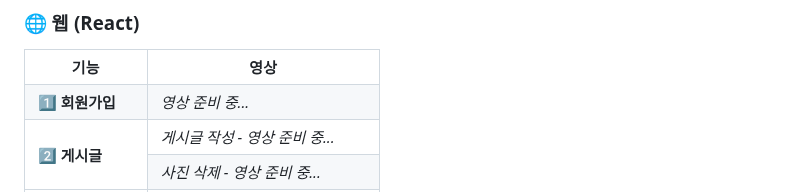
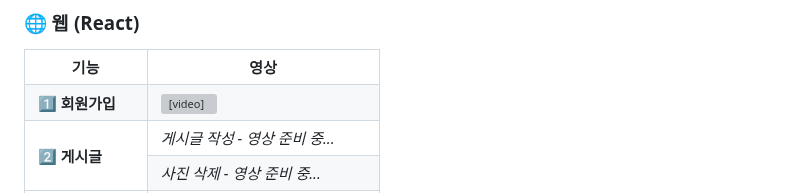
Before and after one commit to yoojisu90/dev-archive, a Markdown page: README.md, the part around the change. Drawn GitHub-style; grey boxes are pictures that could not be loaded.

```diff
--- a/README.md
+++ b/README.md
@@ -175,8 +175,7 @@
 <tr>
   <td><b>1️⃣ 회원가입</b></td>
   <td>
-    <!--<video width="100%" controls><source src="videos/회원가입.mp4" type="video/mp4"></video>-->
-    <i>영상 준비 중...</i>
+    <video width="100%" controls><source src="videos/회원가입.mp4" type="video/mp4"></video>
   </td>
 </tr>
 <tr>
```
